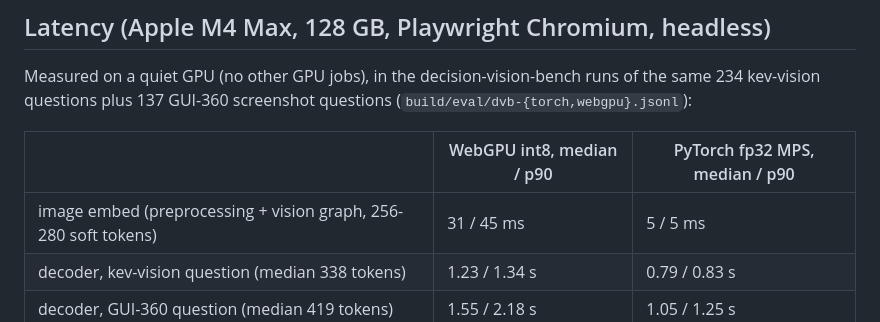
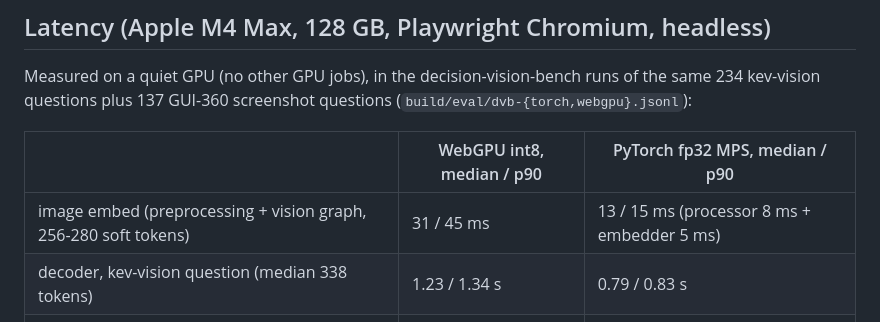
Before and after one commit to ai-ecoverse/jev-omni.js, a Markdown page: docs/phase2-images.md, the part around the change. Drawn GitHub-style.

Commit message:
Phase 2 docs: count PyTorch preprocessing in image embed time
Co-authored-by: factory-droid[bot] <138933559+factory-droid[bot]@users.noreply.github.com>
Signed-off-by: Droid <droid@factory.ai>
Signed-off-by: Lars Trieloff <lars@trieloff.net>

```diff
--- a/docs/phase2-images.md
+++ b/docs/phase2-images.md
@@ -92,7 +92,7 @@ plus 137 GUI-360 screenshot questions (`build/eval/dvb-{torch,webgpu}.jsonl`):
 
 | | WebGPU int8, median / p90 | PyTorch fp32 MPS, median / p90 |
 |---|---|---|
-| image embed (preprocessing + vision graph, 256-280 soft tokens) | 31 / 45 ms | 5 / 5 ms |
+| image embed (preprocessing + vision graph, 256-280 soft tokens) | 31 / 45 ms | 13 / 15 ms (processor 8 ms + embedder 5 ms) |
 | decoder, kev-vision question (median 338 tokens) | 1.23 / 1.34 s | 0.79 / 0.83 s |
 | decoder, GUI-360 question (median 419 tokens) | 1.55 / 2.18 s | 1.05 / 1.25 s |
 
```
